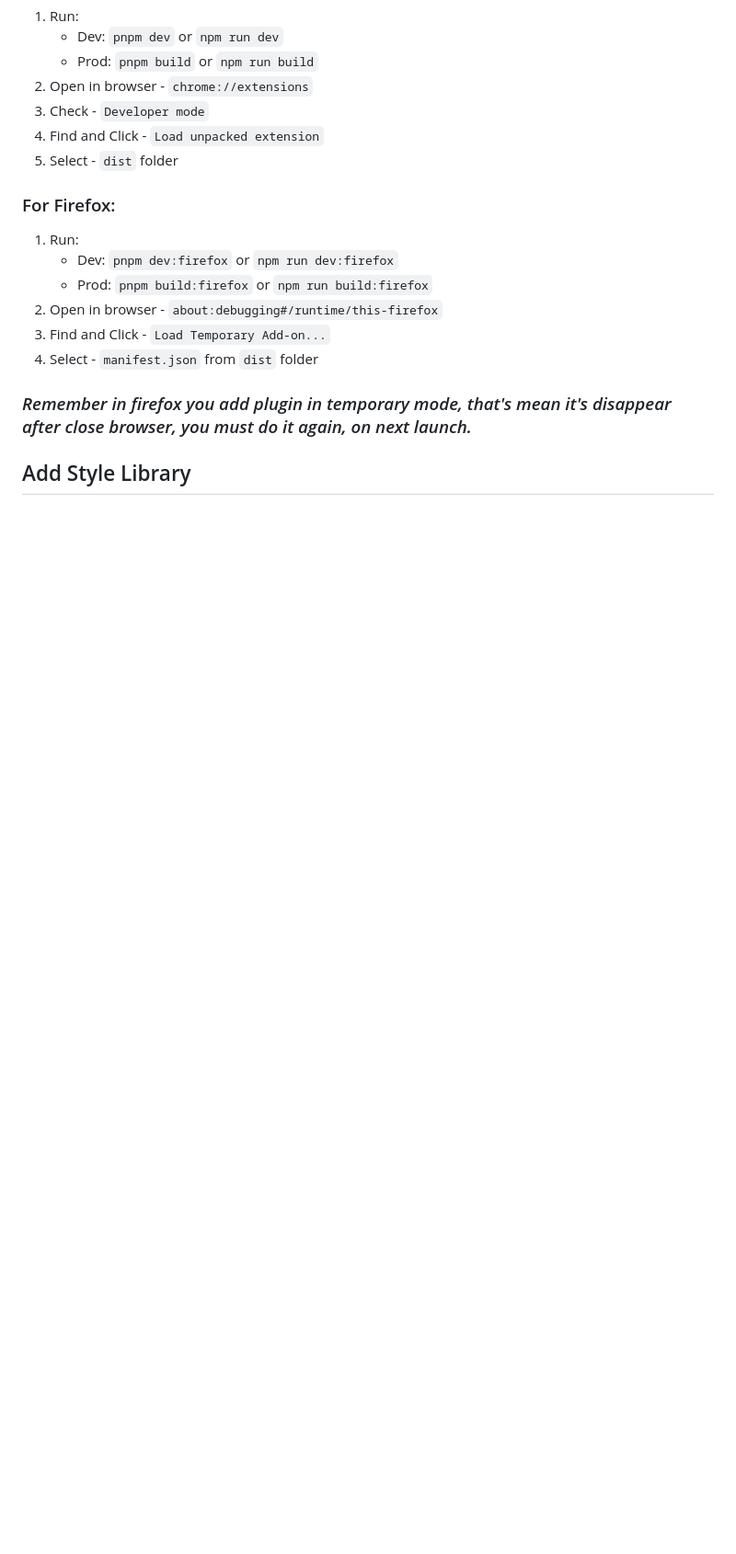
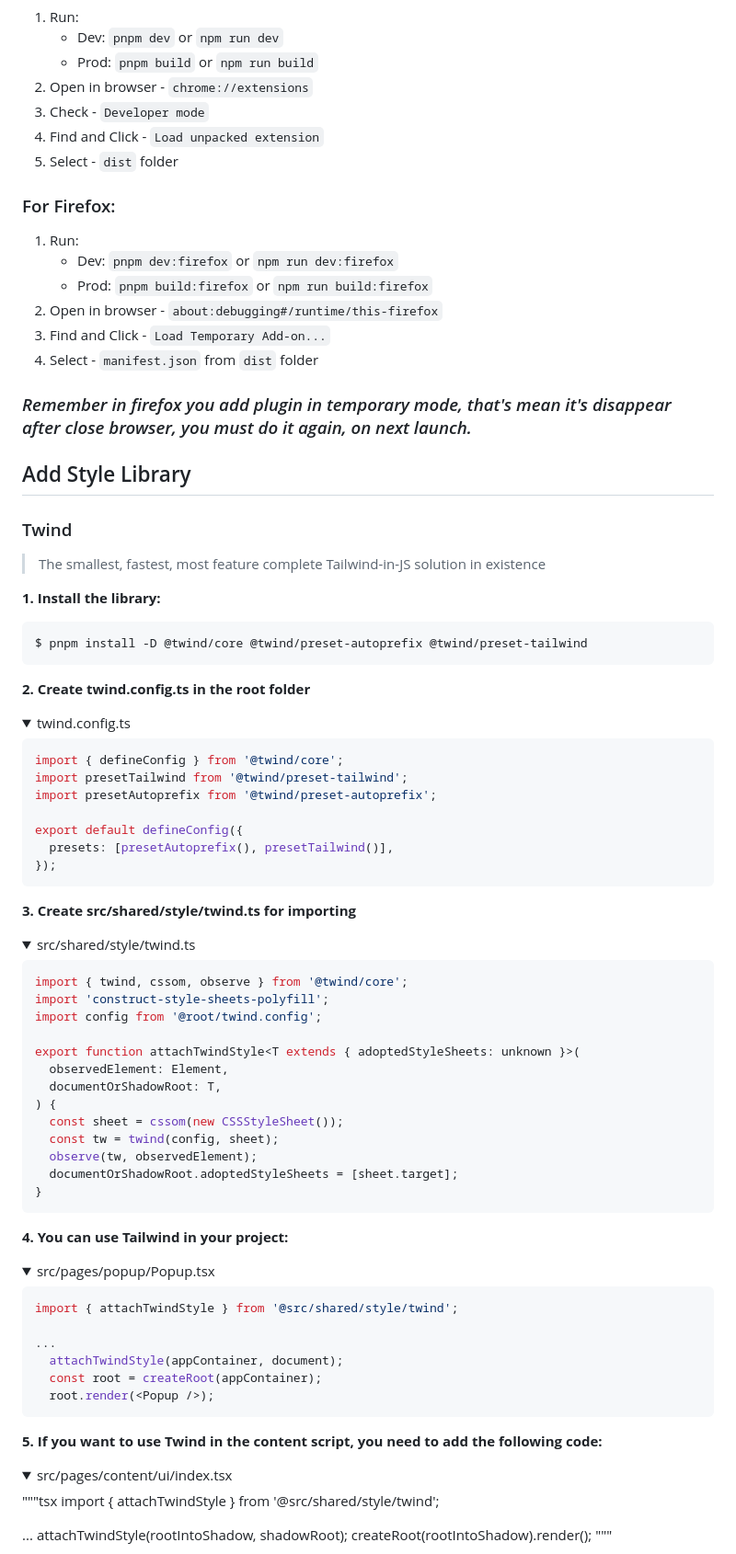
Before and after one commit to giant503/chrome-extension-boilerplate-react-vite, a Markdown page: README.md, the part around one of its changes. Shown at 92% size. Drawn GitHub-style; folded sections open; blank space fills up the shorter version.

Commit message:
docs: add style library guide (Twind) (#275)
Co-authored-by: JongHak Seo <unqocn@gmail.com>

````diff
--- a/README.md
+++ b/README.md
@@ -86,3 +87,80 @@ This boilerplate is made for creating chrome extensions using React and Typescri
 ### <i>Remember in firefox you add plugin in temporary mode, that's mean it's disappear after close browser, you must do it again, on next launch.</i>
 
 ## Add Style Library <a name="add-style-library"></a>
+
+### Twind <a name="twind"></a>
+> The smallest, fastest, most feature complete Tailwind-in-JS solution in existence
+
+**1. Install the library:**
+
+```bash
+$ pnpm install -D @twind/core @twind/preset-autoprefix @twind/preset-tailwind
+```
+
+**2. Create twind.config.ts in the root folder**
+
+<details>
+<summary>twind.config.ts</summary>
+
+```ts
+import { defineConfig } from '@twind/core';
+import presetTailwind from '@twind/preset-tailwind';
+import presetAutoprefix from '@twind/preset-autoprefix';
+
+export default defineConfig({
+  presets: [presetAutoprefix(), presetTailwind()],
+});
+```
+</details>
+
+**3. Create src/shared/style/twind.ts for importing**
+
+<details>
+<summary>src/shared/style/twind.ts</summary>
+
+```ts
+import { twind, cssom, observe } from '@twind/core';
+import 'construct-style-sheets-polyfill';
+import config from '@root/twind.config';
+
+export function attachTwindStyle<T extends { adoptedStyleSheets: unknown }>(
+  observedElement: Element,
+  documentOrShadowRoot: T,
+) {
+  const sheet = cssom(new CSSStyleSheet());
+  const tw = twind(config, sheet);
+  observe(tw, observedElement);
+  documentOrShadowRoot.adoptedStyleSheets = [sheet.target];
+}
+```
+</details>
+
+**4. You can use Tailwind in your project:**
+
+<details>
+<summary>src/pages/popup/Popup.tsx</summary>
+
+```tsx
+import { attachTwindStyle } from '@src/shared/style/twind';
+
+...
+  attachTwindStyle(appContainer, document);
+  const root = createRoot(appContainer);
+  root.render(<Popup />);
+```
+</details>
+
+**5. If you want to use Twind in the content script, you need to add the following code:**
+
+<details>
+<summary>src/pages/content/ui/index.tsx</summary>
+
+"""tsx
+import { attachTwindStyle } from '@src/shared/style/twind';
+
+...
+attachTwindStyle(rootIntoShadow, shadowRoot);
+createRoot(rootIntoShadow).render(<App />);
+"""
+</details>
+
````
Also changed, not shown: other parts of README.md (+2 -0 lines).
